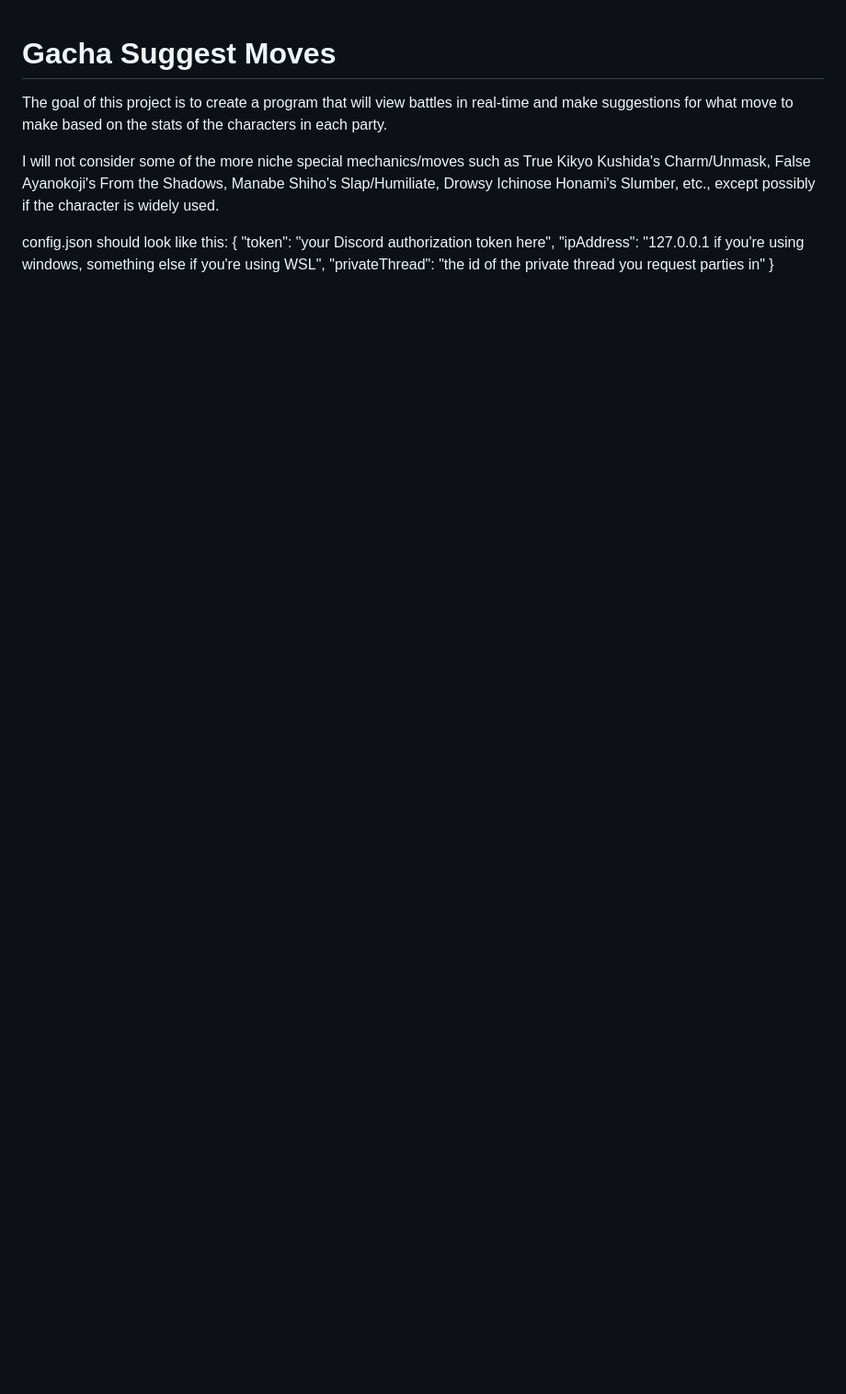
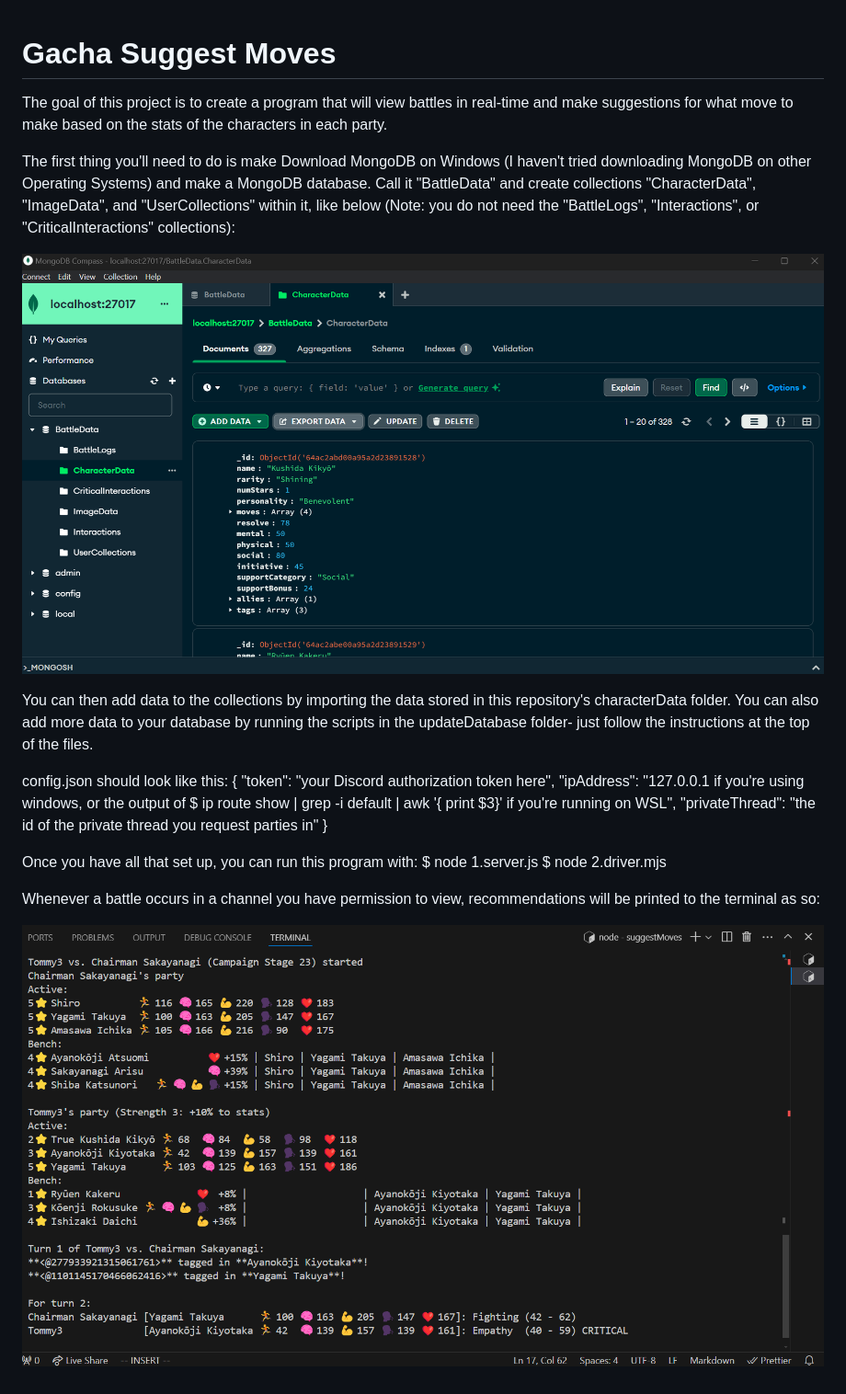
Before and after one commit to Racekid16/gachaSuggestMoves, a Markdown page: README.md, the part around the change. Shown: that part at 92% size. Rendered like a GitHub page; pictures changed too: databasePicture.png (added), terminalPicture.png (added); blank space fills up the shorter version.

Commit message:
Add database data, updateDatabase scripts, and improve README.md

```diff
--- a/README.md
+++ b/README.md
@@ -1,11 +1,23 @@
 # Gacha Suggest Moves
 The goal of this project is to create a program that will view battles in real-time and make suggestions for what move to make based on the stats of the characters in each party.
 
-I will not consider some of the more niche special mechanics/moves such as True Kikyo Kushida's Charm/Unmask, False Ayanokoji's From the Shadows, Manabe Shiho's Slap/Humiliate, Drowsy Ichinose Honami's Slumber, etc., except possibly if the character is widely used.
+The first thing you'll need to do is make Download MongoDB on Windows (I haven't tried downloading MongoDB on other Operating Systems) and make a MongoDB database. Call it "BattleData" and create collections "CharacterData", "ImageData", and "UserCollections" within it, like below (Note: you do not need the "BattleLogs", "Interactions", or "CriticalInteractions" collections):
+
+![Image of database](databasePicture.png)
+
+You can then add data to the collections by importing the data stored in this repository's characterData folder. You can also add more data to your database by running the scripts in the updateDatabase folder- just follow the instructions at the top of the files.
 
 config.json should look like this:
 {
     "token": "your Discord authorization token here",
-    "ipAddress": "127.0.0.1 if you're using windows, something else if you're using WSL",
+    "ipAddress": "127.0.0.1 if you're using windows, or the output of $ ip route show | grep -i default | awk '{ print $3}' if you're running on WSL",
     "privateThread": "the id of the private thread you request parties in"
 }
+
+Once you have all that set up, you can run this program with:
+$ node 1.server.js
+$ node 2.driver.mjs
+
+Whenever a battle occurs in a channel you have permission to view, recommendations will be printed to the terminal as so:
+
+![Image of terminal](terminalPicture.png)
```
Also changed, not shown: 7 other files.
